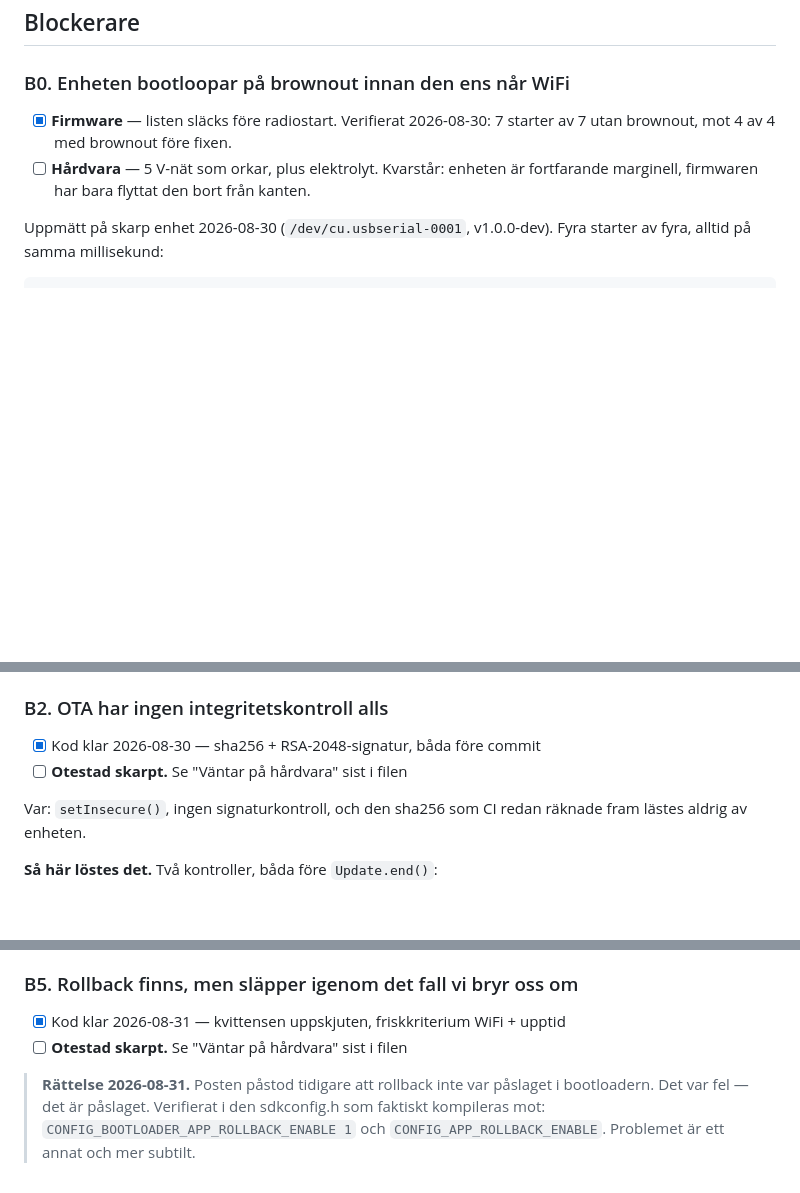
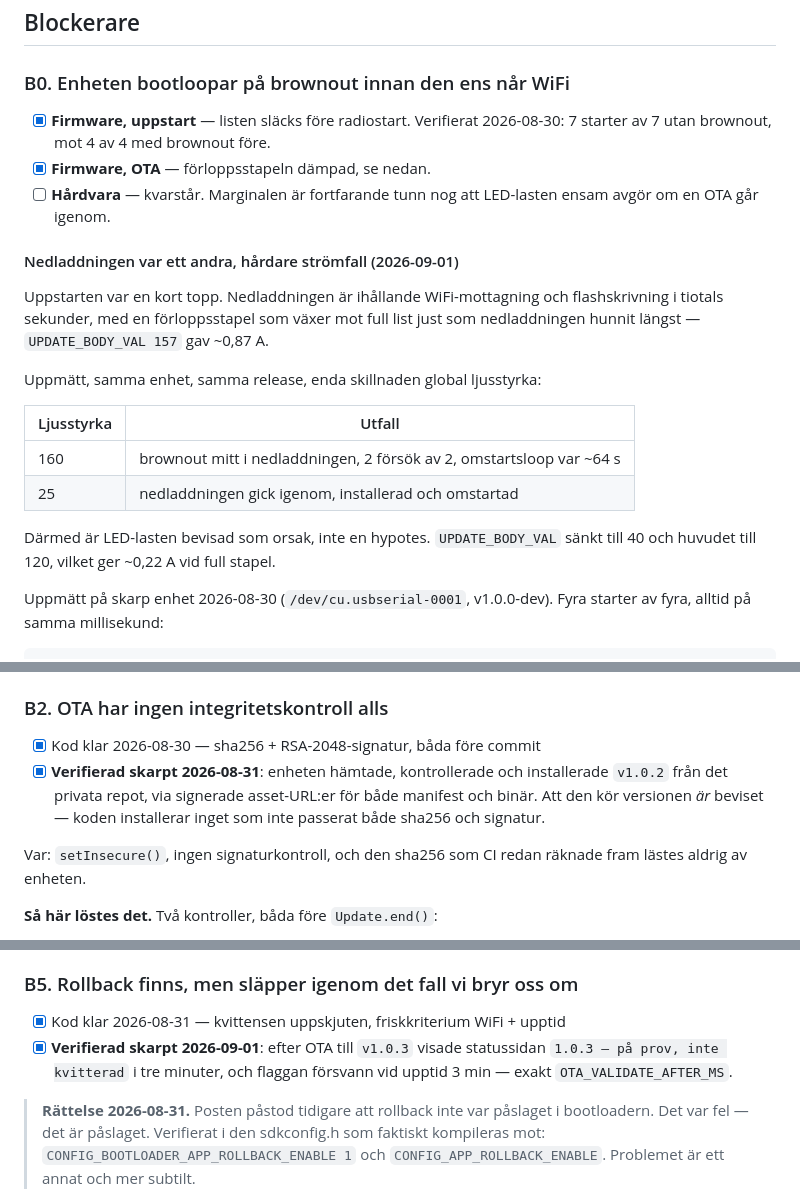
Before and after one commit to markusbackman/lovglod, a Markdown page: PRODUKTIONSKLAR.md, 3 parts joined by grey strips. Rendered like a GitHub page; blank space fills up the shorter version.

Commit message:
Notera skarpa resultat: signerad OTA, rollback och strömmätningen
B2 och B5 är verifierade end-to-end på hårdvara. Enheten hämtade v1.0.2 från
det privata repot via signerade asset-URL:er, kontrollerade sha256 och
signatur, installerade och kvitterade sig frisk efter tre minuter.

Strömfallet under nedladdning är dessutom mätt i stället för gissat: samma
enhet och samma release brownoutar vid ljusstyrka 160 och går igenom vid 25.

Claude-Session: https://claude.ai/code/session_01XbUZpRTouTnY5kF6u1Y6je

```diff
--- a/PRODUKTIONSKLAR.md
+++ b/PRODUKTIONSKLAR.md
@@ -17,10 +17,27 @@ B3 och B4 som stänger den realistiska vägen in.
 
 ### B0. Enheten bootloopar på brownout innan den ens når WiFi
 
-- [x] **Firmware** — listen släcks före radiostart. Verifierat 2026-08-30:
-      7 starter av 7 utan brownout, mot 4 av 4 med brownout före fixen.
-- [ ] **Hårdvara** — 5 V-nät som orkar, plus elektrolyt. Kvarstår: enheten är
-      fortfarande marginell, firmwaren har bara flyttat den bort från kanten.
+- [x] **Firmware, uppstart** — listen släcks före radiostart. Verifierat
+      2026-08-30: 7 starter av 7 utan brownout, mot 4 av 4 med brownout före.
+- [x] **Firmware, OTA** — förloppsstapeln dämpad, se nedan.
+- [ ] **Hårdvara** — kvarstår. Marginalen är fortfarande tunn nog att LED-lasten
+      ensam avgör om en OTA går igenom.
+
+#### Nedladdningen var ett andra, hårdare strömfall (2026-09-01)
+
+Uppstarten var en kort topp. Nedladdningen är ihållande WiFi-mottagning och
+flashskrivning i tiotals sekunder, med en förloppsstapel som växer mot full list
+just som nedladdningen hunnit längst — `UPDATE_BODY_VAL 157` gav ~0,87 A.
+
+Uppmätt, samma enhet, samma release, enda skillnaden global ljusstyrka:
+
+| Ljusstyrka | Utfall |
+|---|---|
+| 160 | brownout mitt i nedladdningen, 2 försök av 2, omstartsloop var ~64 s |
+| 25 | nedladdningen gick igenom, installerad och omstartad |
+
+Därmed är LED-lasten bevisad som orsak, inte en hypotes. `UPDATE_BODY_VAL`
+sänkt till 40 och huvudet till 120, vilket ger ~0,22 A vid full stapel.
 
 Uppmätt på skarp enhet 2026-08-30 (`/dev/cu.usbserial-0001`, v1.0.0-dev).
 Fyra starter av fyra, alltid på samma millisekund:
@@ -92,7 +109,10 @@ i `stop()`.
 ### B2. OTA har ingen integritetskontroll alls
 
 - [x] Kod klar 2026-08-30 — sha256 + RSA-2048-signatur, båda före commit
-- [ ] **Otestad skarpt.** Se "Väntar på hårdvara" sist i filen
+- [x] **Verifierad skarpt 2026-08-31**: enheten hämtade, kontrollerade och
+      installerade `v1.0.2` från det privata repot, via signerade asset-URL:er
+      för både manifest och binär. Att den kör versionen *är* beviset — koden
+      installerar inget som inte passerat både sha256 och signatur.
 
 Var: `setInsecure()`, ingen signaturkontroll, och den sha256 som CI redan
 räknade fram lästes aldrig av enheten.
@@ -180,7 +200,9 @@ BOOT-knappen. Det gör B5 (rollback) mer angeläget, inte mindre.
 ### B5. Rollback finns, men släpper igenom det fall vi bryr oss om
 
 - [x] Kod klar 2026-08-31 — kvittensen uppskjuten, friskkriterium WiFi + upptid
-- [ ] **Otestad skarpt.** Se "Väntar på hårdvara" sist i filen
+- [x] **Verifierad skarpt 2026-09-01**: efter OTA till `v1.0.3` visade
+      statussidan `1.0.3 — på prov, inte kvitterad` i tre minuter, och flaggan
+      försvann vid upptid 3 min — exakt `OTA_VALIDATE_AFTER_MS`.
 
 > **Rättelse 2026-08-31.** Posten påstod tidigare att rollback inte var påslaget
 > i bootloadern. Det var fel — det är påslaget. Verifierat i den sdkconfig.h som
```
